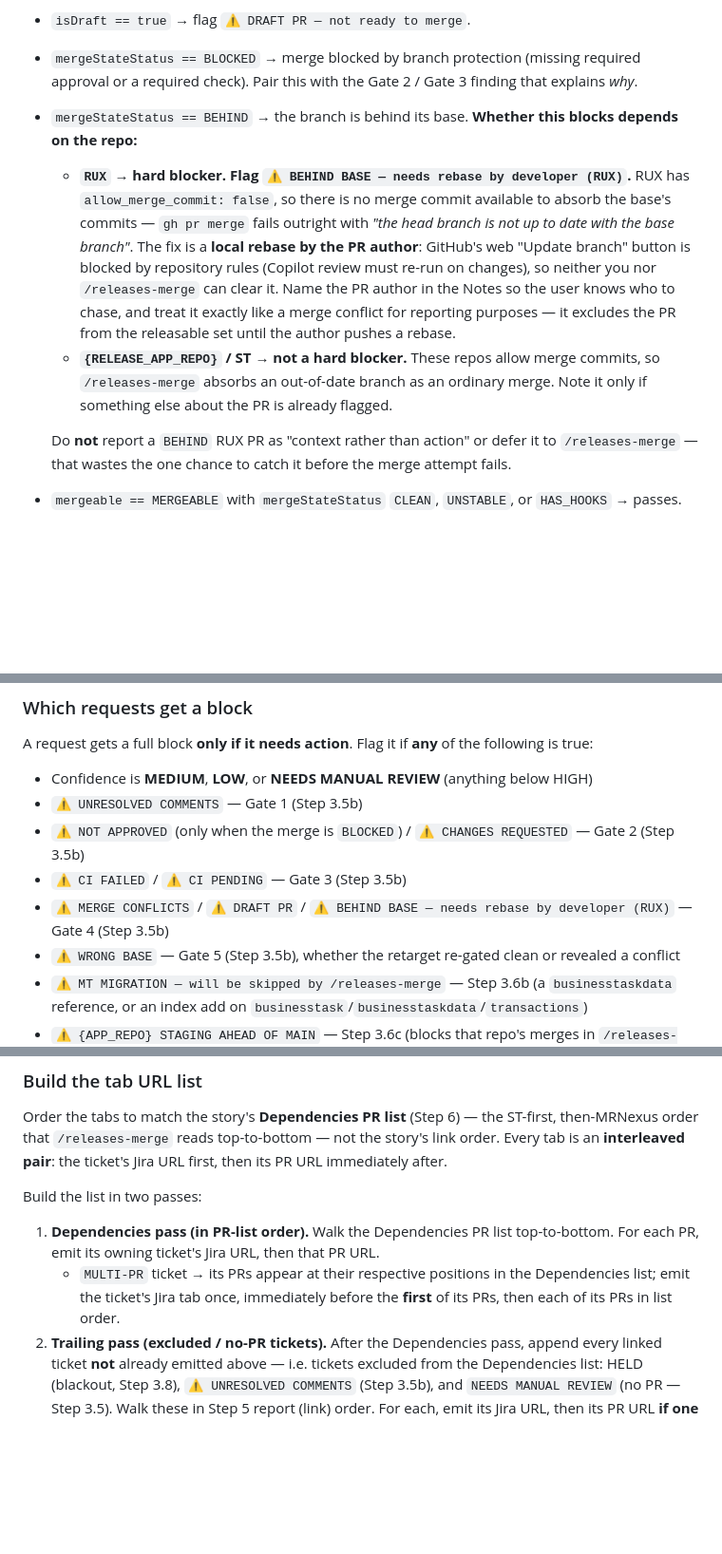
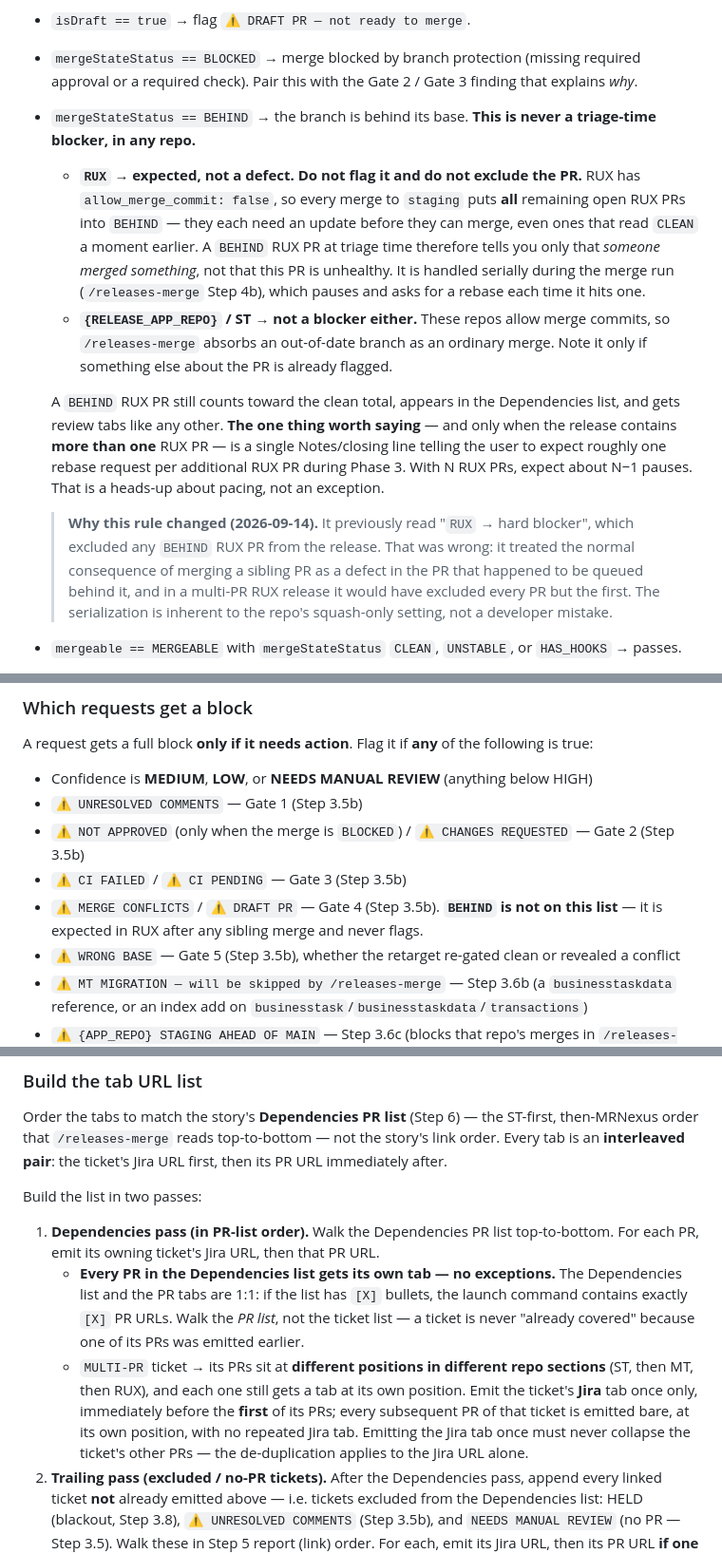
Before and after one commit to allenmanning87/qa-command-center, a Markdown page: .claude/commands/releases-triage.md, 3 parts joined by grey strips. Shown at 95% size. GitHub-like rendering; blank space fills up the shorter version.

```diff
--- a/.claude/commands/releases-triage.md
+++ b/.claude/commands/releases-triage.md
@@ -264,11 +264,13 @@ Individual checks with conclusion `SKIPPED` or `NEUTRAL` are also **not** failur
 - `mergeable == CONFLICTING` (usually `mergeStateStatus == DIRTY`) → the branch conflicts with its base. Flag `⚠ MERGE CONFLICTS — needs rebase`. The developer must resolve against the base branch before this can be released.
 - `isDraft == true` → flag `⚠ DRAFT PR — not ready to merge`.
 - `mergeStateStatus == BLOCKED` → merge blocked by branch protection (missing required approval or a required check). Pair this with the Gate 2 / Gate 3 finding that explains *why*.
-- `mergeStateStatus == BEHIND` → the branch is behind its base. **Whether this blocks depends on the repo:**
-  - **`RUX` → hard blocker. Flag `⚠ BEHIND BASE — needs rebase by developer (RUX)`.** RUX has `allow_merge_commit: false`, so there is no merge commit available to absorb the base's commits — `gh pr merge` fails outright with *"the head branch is not up to date with the base branch"*. The fix is a **local rebase by the PR author**: GitHub's web "Update branch" button is blocked by repository rules (Copilot review must re-run on changes), so neither you nor `/releases-merge` can clear it. Name the PR author in the Notes so the user knows who to chase, and treat it exactly like a merge conflict for reporting purposes — it excludes the PR from the releasable set until the author pushes a rebase.
-  - **`{RELEASE_APP_REPO}` / ST → not a hard blocker.** These repos allow merge commits, so `/releases-merge` absorbs an out-of-date branch as an ordinary merge. Note it only if something else about the PR is already flagged.
+- `mergeStateStatus == BEHIND` → the branch is behind its base. **This is never a triage-time blocker, in any repo.**
+  - **`RUX` → expected, not a defect. Do not flag it and do not exclude the PR.** RUX has `allow_merge_commit: false`, so every merge to `staging` puts **all** remaining open RUX PRs into `BEHIND` — they each need an update before they can merge, even ones that read `CLEAN` a moment earlier. A `BEHIND` RUX PR at triage time therefore tells you only that *someone merged something*, not that this PR is unhealthy. It is handled serially during the merge run (`/releases-merge` Step 4b), which pauses and asks for a rebase each time it hits one.
+  - **`{RELEASE_APP_REPO}` / ST → not a blocker either.** These repos allow merge commits, so `/releases-merge` absorbs an out-of-date branch as an ordinary merge. Note it only if something else about the PR is already flagged.
 
-  Do **not** report a `BEHIND` RUX PR as "context rather than action" or defer it to `/releases-merge` — that wastes the one chance to catch it before the merge attempt fails.
+  A `BEHIND` RUX PR still counts toward the clean total, appears in the Dependencies list, and gets review tabs like any other. **The one thing worth saying** — and only when the release contains **more than one** RUX PR — is a single Notes/closing line telling the user to expect roughly one rebase request per additional RUX PR during Phase 3. With N RUX PRs, expect about N−1 pauses. That is a heads-up about pacing, not an exception.
+
+  > **Why this rule changed (2026-09-14).** It previously read "`RUX` → hard blocker", which excluded any `BEHIND` RUX PR from the release. That was wrong: it treated the normal consequence of merging a sibling PR as a defect in the PR that happened to be queued behind it, and in a multi-PR RUX release it would have excluded every PR but the first. The serialization is inherent to the repo's squash-only setting, not a developer mistake.
 - `mergeable == MERGEABLE` with `mergeStateStatus` `CLEAN`, `UNSTABLE`, or `HAS_HOOKS` → passes.
 
 > **`mergeable` can return `UNKNOWN`.** GitHub computes mergeability lazily — the first query after a push often returns `UNKNOWN` with `mergeStateStatus: UNKNOWN`. This is **not** a result. Wait a few seconds and re-query any PR that returns `UNKNOWN`, and only report a conflict once GitHub actually reports `CONFLICTING`. Never report `UNKNOWN` as either passing or failing.
@@ -414,7 +416,7 @@ A request gets a full block **only if it needs action**. Flag it if **any** of t
 - `⚠ UNRESOLVED COMMENTS` — Gate 1 (Step 3.5b)
 - `⚠ NOT APPROVED` (only when the merge is `BLOCKED`) / `⚠ CHANGES REQUESTED` — Gate 2 (Step 3.5b)
 - `⚠ CI FAILED` / `⚠ CI PENDING` — Gate 3 (Step 3.5b)
-- `⚠ MERGE CONFLICTS` / `⚠ DRAFT PR` / `⚠ BEHIND BASE — needs rebase by developer (RUX)` — Gate 4 (Step 3.5b)
+- `⚠ MERGE CONFLICTS` / `⚠ DRAFT PR` — Gate 4 (Step 3.5b). **`BEHIND` is not on this list** — it is expected in RUX after any sibling merge and never flags.
 - `⚠ WRONG BASE` — Gate 5 (Step 3.5b), whether the retarget re-gated clean or revealed a conflict
 - `⚠ MT MIGRATION — will be skipped by /releases-merge` — Step 3.6b (a `businesstaskdata` reference, or an index add on `businesstask`/`businesstaskdata`/`transactions`)
 - `⚠ {APP_REPO} STAGING AHEAD OF MAIN` — Step 3.6c (blocks that repo's merges in `/releases-merge` Step 2)
@@ -654,7 +657,8 @@ Order the tabs to match the story's **Dependencies PR list** (Step 6) — the ST
 Build the list in two passes:
 
 1. **Dependencies pass (in PR-list order).** Walk the Dependencies PR list top-to-bottom. For each PR, emit its owning ticket's Jira URL, then that PR URL.
-   - `MULTI-PR` ticket → its PRs appear at their respective positions in the Dependencies list; emit the ticket's Jira tab once, immediately before the **first** of its PRs, then each of its PRs in list order.
+   - **Every PR in the Dependencies list gets its own tab — no exceptions.** The Dependencies list and the PR tabs are 1:1: if the list has `[X]` bullets, the launch command contains exactly `[X]` PR URLs. Walk the *PR list*, not the ticket list — a ticket is never "already covered" because one of its PRs was emitted earlier.
+   - `MULTI-PR` ticket → its PRs sit at **different positions in different repo sections** (ST, then MT, then RUX), and each one still gets a tab at its own position. Emit the ticket's **Jira** tab once only, immediately before the **first** of its PRs; every subsequent PR of that ticket is emitted bare, at its own position, with no repeated Jira tab. Emitting the Jira tab once must never collapse the ticket's other PRs — the de-duplication applies to the Jira URL alone.
 2. **Trailing pass (excluded / no-PR tickets).** After the Dependencies pass, append every linked ticket **not** already emitted above — i.e. tickets excluded from the Dependencies list: HELD (blackout, Step 3.8), `⚠ UNRESOLVED COMMENTS` (Step 3.5b), and `NEEDS MANUAL REVIEW` (no PR — Step 3.5). Walk these in Step 5 report (link) order. For each, emit its Jira URL, then its PR URL **if one was discovered** (HELD and unresolved-comment tickets have a PR even though it's excluded from the release — pair it so the user can review it); `NEEDS MANUAL REVIEW` tickets get the Jira tab only.
 
 **URLs:**
```
Also changed, not shown: other parts of .claude/commands/releases-triage.md (+25 -5 lines), .claude/commands/releases-merge.md (+25 -6 lines).
